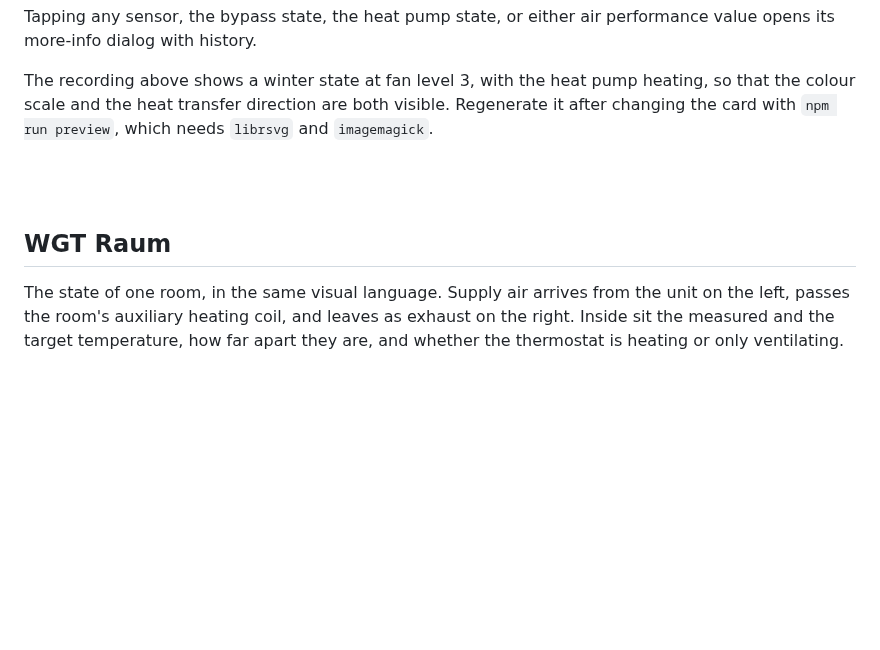
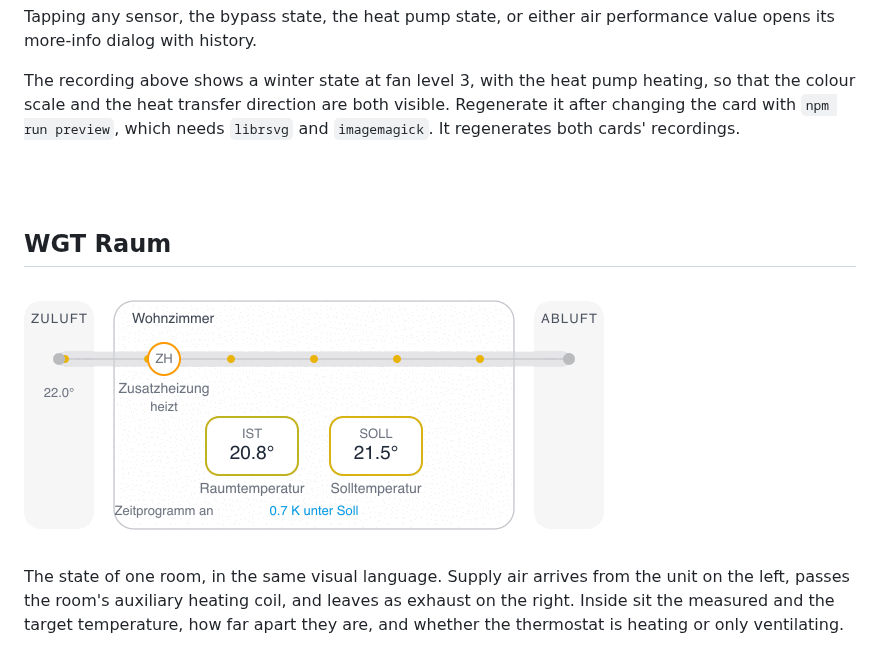
Before and after one commit to josa42/homeassistant-schwoerer-lueftung-cards, a Markdown page: README.md, the part around the change. Rendered like a GitHub page; pictures changed too: assets/wgt-room-card.gif (added); blank space fills up the shorter version.

```diff
--- a/README.md
+++ b/README.md
@@ -31,11 +31,13 @@ performance value opens its more-info dialog with history.
 The recording above shows a winter state at fan level 3, with the heat pump
 heating, so that the colour scale and the heat transfer direction are both
 visible. Regenerate it after changing the card with `npm run preview`, which
-needs `librsvg` and `imagemagick`.
+needs `librsvg` and `imagemagick`. It regenerates both cards' recordings.
 
 <br><br>
 
 ## WGT Raum
+
+![The WGT Raum card, showing supply air reaching a room below its setpoint](assets/wgt-room-card.gif)
 
 The state of one room, in the same visual language. Supply air arrives from the
 unit on the left, passes the room's auxiliary heating coil, and leaves as
```
Also changed, not shown: CHANGELOG.md (+4 -0 lines), 3 other files.
